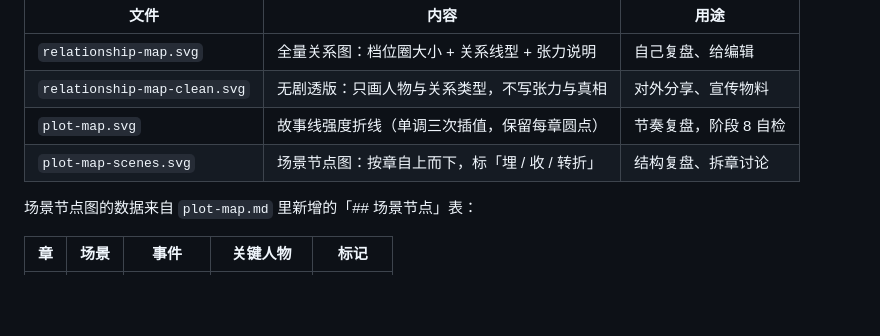
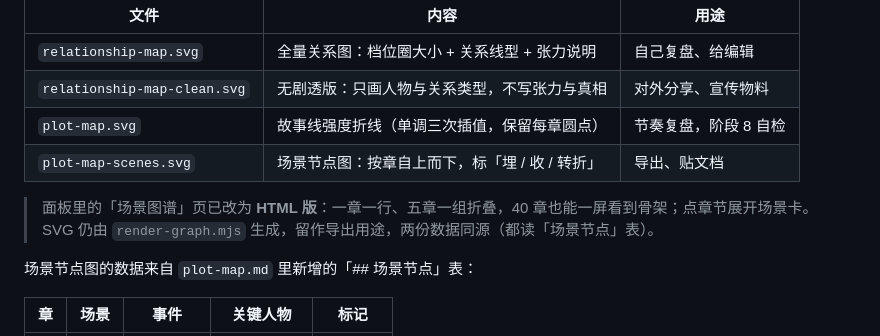
Before and after one commit to visangela/dsh-novel-assistant, a Markdown page: skills/novel-graph/SKILL.md, the part around the change. GitHub-like rendering; blank space fills up the shorter version.

```diff
--- a/skills/novel-graph/SKILL.md
+++ b/skills/novel-graph/SKILL.md
@@ -241,7 +241,9 @@ node <技能 Base directory>/tools/render-graph.mjs --project novel-project
 | `relationship-map.svg` | 全量关系图：档位圈大小 + 关系线型 + 张力说明 | 自己复盘、给编辑 |
 | `relationship-map-clean.svg` | 无剧透版：只画人物与关系类型，不写张力与真相 | 对外分享、宣传物料 |
 | `plot-map.svg` | 故事线强度折线（单调三次插值，保留每章圆点） | 节奏复盘，阶段 8 自检 |
-| `plot-map-scenes.svg` | 场景节点图：按章自上而下，标「埋 / 收 / 转折」 | 结构复盘、拆章讨论 |
+| `plot-map-scenes.svg` | 场景节点图：按章自上而下，标「埋 / 收 / 转折」 | 导出、贴文档 |
+
+> 面板里的「场景图谱」页已改为 **HTML 版**：一章一行、五章一组折叠，40 章也能一屏看到骨架；点章节展开场景卡。SVG 仍由 `render-graph.mjs` 生成，留作导出用途，两份数据同源（都读「场景节点」表）。
 
 场景节点图的数据来自 `plot-map.md` 里新增的「## 场景节点」表：
 
```
Also changed, not shown: CHANGELOG.md (+9 -0 lines), README.md (+1 -1 lines), docs/images/07-scenes.jpg, 3 other files.
